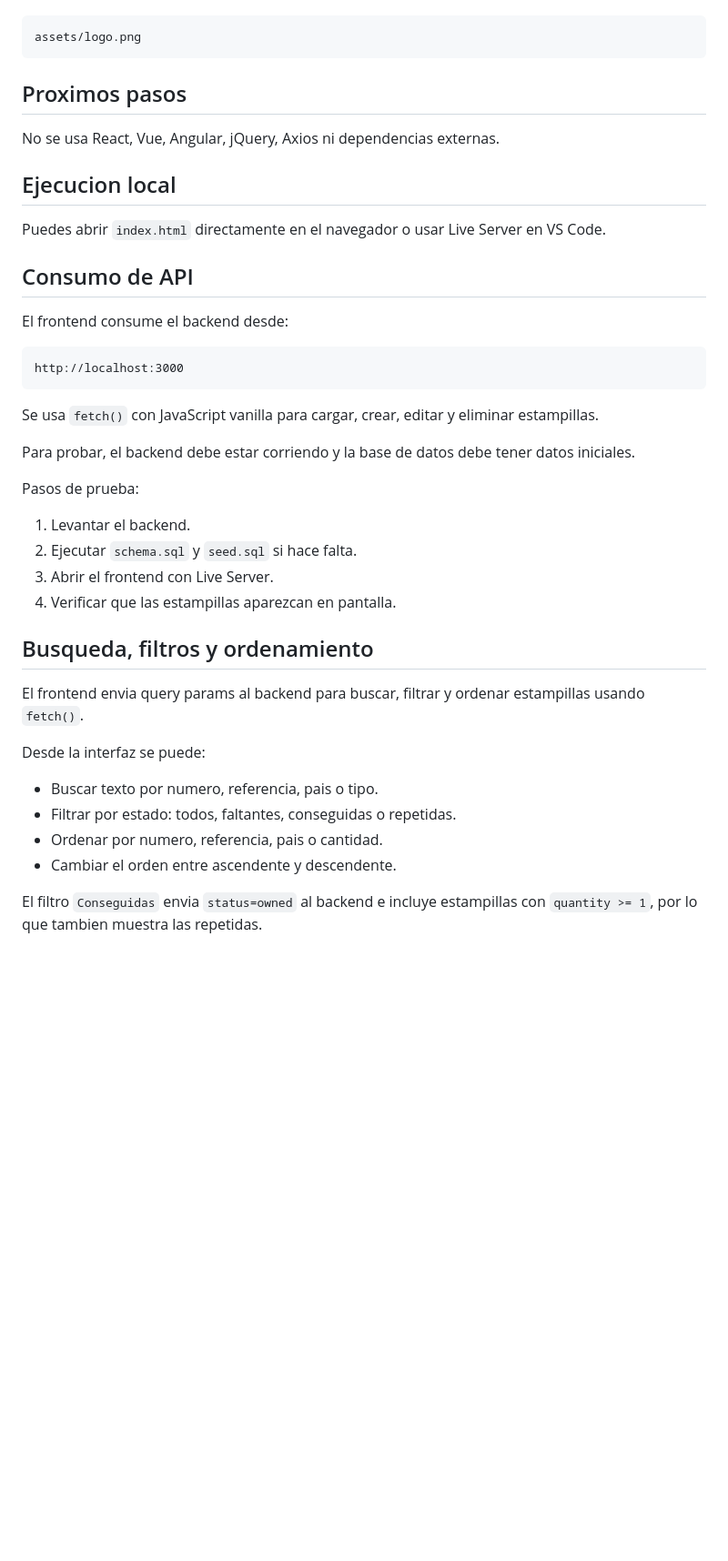
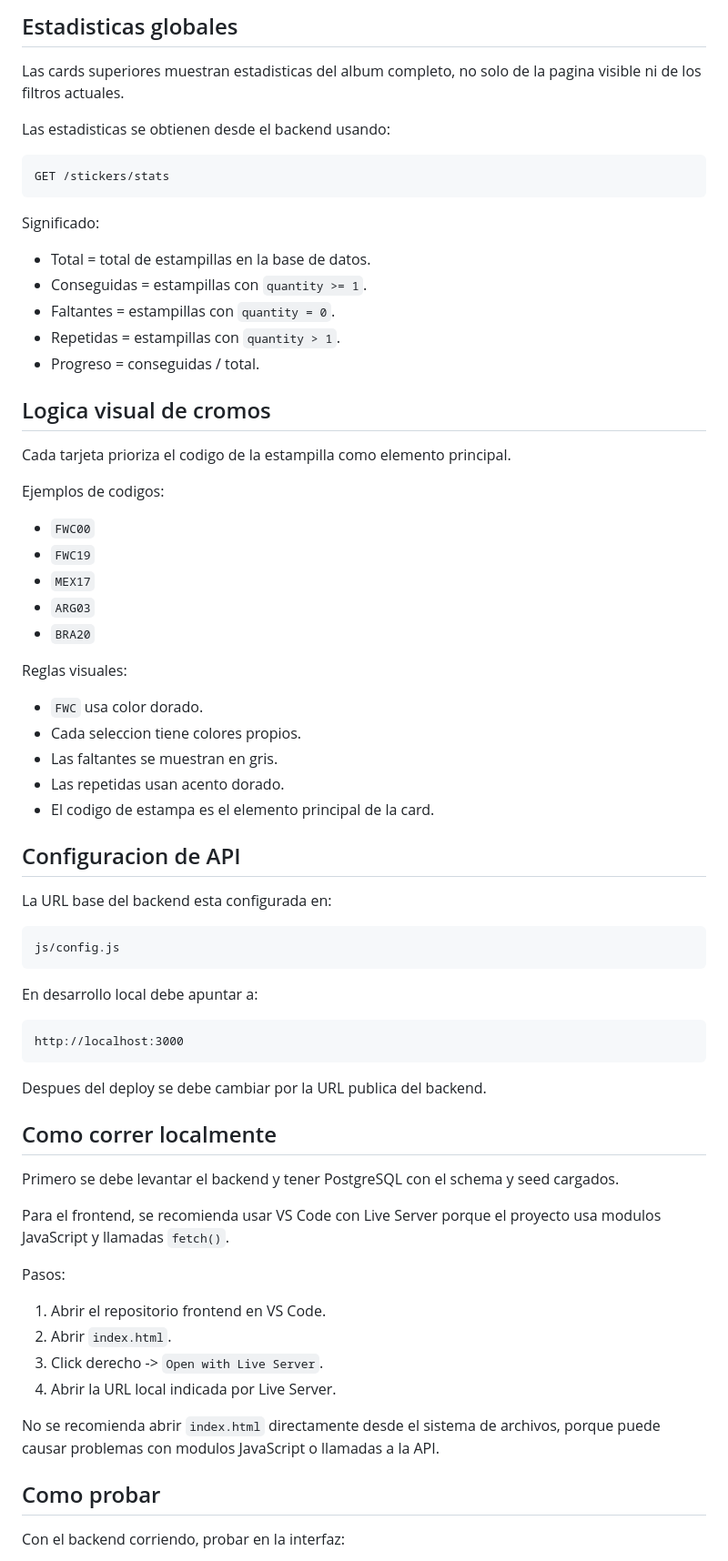
Before and after one commit to xPat95/proyecto1-world-cup-frontend, a Markdown page: README.md, the part around one of its changes. Shown at 91% size. Drawn GitHub-style; blank space fills up the shorter version.

````diff
--- a/README.md
+++ b/README.md
@@ -16,45 +73,73 @@ El logo del proyecto debe colocarse en:
+## Estadisticas globales
+
+Las cards superiores muestran estadisticas del album completo, no solo de la pagina visible ni de los filtros actuales.
+
+Las estadisticas se obtienen desde el backend usando:
+
+```http
+GET /stickers/stats
+```
+
+Significado:
+
+- Total = total de estampillas en la base de datos.
+- Conseguidas = estampillas con `quantity >= 1`.
+- Faltantes = estampillas con `quantity = 0`.
+- Repetidas = estampillas con `quantity > 1`.
+- Progreso = conseguidas / total.
+
+## Logica visual de cromos
+
+Cada tarjeta prioriza el codigo de la estampilla como elemento principal.
+
+Ejemplos de codigos:
+
+- `FWC00`
+- `FWC19`
+- `MEX17`
+- `ARG03`
+- `BRA20`
+
+Reglas visuales:
+
+- `FWC` usa color dorado.
+- Cada seleccion tiene colores propios.
+- Las faltantes se muestran en gris.
+- Las repetidas usan acento dorado.
+- El codigo de estampa es el elemento principal de la card.
+
+## Configuracion de API
+
+La URL base del backend esta configurada en:
 
 ```text
-assets/logo.png
+js/config.js
 ```
 
-## Proximos pasos
-
-No se usa React, Vue, Angular, jQuery, Axios ni dependencias externas.
-
-## Ejecucion local
-
-Puedes abrir `index.html` directamente en el navegador o usar Live Server en VS Code.
-
-## Consumo de API
-
-El frontend consume el backend desde:
+En desarrollo local debe apuntar a:
 
 ```text
 http://localhost:3000
 ```
 
-Se usa `fetch()` con JavaScript vanilla para cargar, crear, editar y eliminar estampillas.
+Despues del deploy se debe cambiar por la URL publica del backend.
 
-Para probar, el backend debe estar corriendo y la base de datos debe tener datos iniciales.
+## Como correr localmente
 
-Pasos de prueba:
+Primero se debe levantar el backend y tener PostgreSQL con el schema y seed cargados.
 
-1. Levantar el backend.
-2. Ejecutar `schema.sql` y `seed.sql` si hace falta.
-3. Abrir el frontend con Live Server.
-4. Verificar que las estampillas aparezcan en pantalla.
+Para el frontend, se recomienda usar VS Code con Live Server porque el proyecto usa modulos JavaScript y llamadas `fetch()`.
 
-## Busqueda, filtros y ordenamiento
+Pasos:
 
-El frontend envia query params al backend para buscar, filtrar y ordenar estampillas usando `fetch()`.
+1. Abrir el repositorio frontend en VS Code.
+2. Abrir `index.html`.
+3. Click derecho -> `Open with Live Server`.
+4. Abrir la URL local indicada por Live Server.
 
-Desde la interfaz se puede:
+No se recomienda abrir `index.html` directamente desde el sistema de archivos, porque puede causar problemas con modulos JavaScript o llamadas a la API.
 
-- Buscar texto por numero, referencia, pais o tipo.
-- Filtrar por estado: todos, faltantes, conseguidas o repetidas.
-- Ordenar por numero, referencia, pais o cantidad.
-- Cambiar el orden entre ascendente y descendente.
+## Como probar
 
-El filtro `Conseguidas` envia `status=owned` al backend e incluye estampillas con `quantity >= 1`, por lo que tambien muestra las repetidas.
+Con el backend corriendo, probar en la interfaz:
 
````
Also changed, not shown: other parts of README.md (+98 -53 lines).
